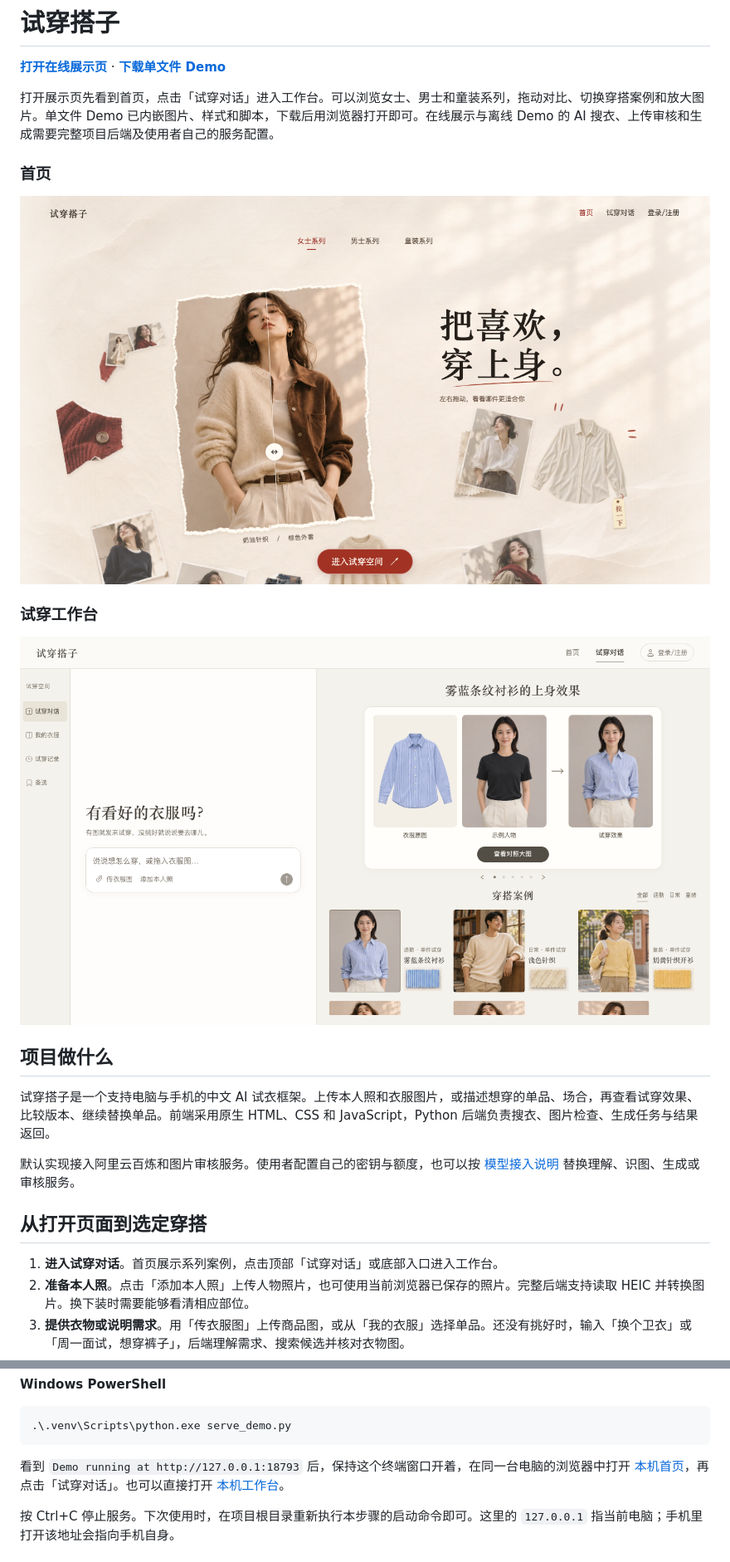
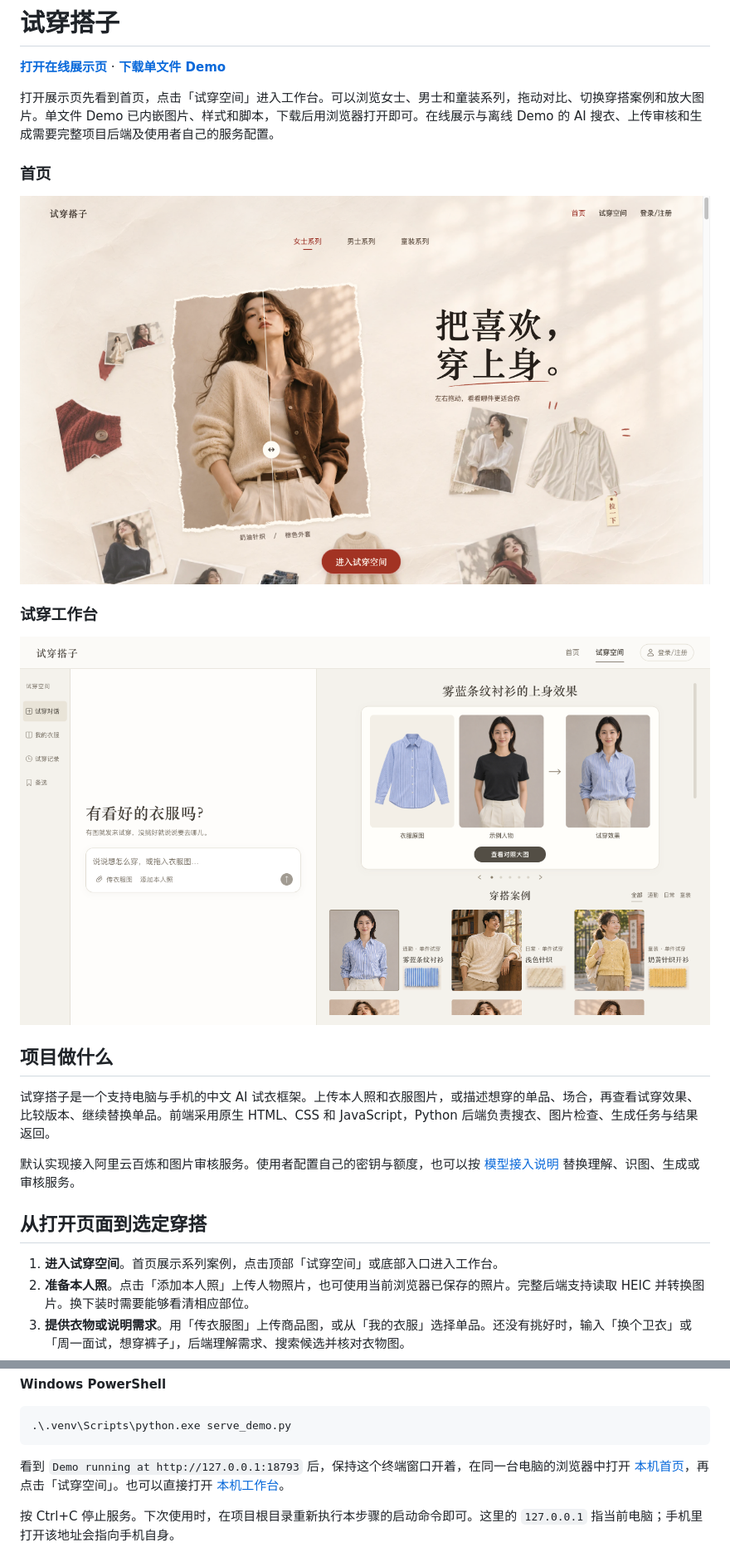
Before and after one commit to Ethan101-Liu/tryon-buddy, a Markdown page: README.md, 2 parts joined by grey strips. Shown at 83% size. GitHub-like rendering; pictures changed too: docs/homepage.png, docs/workspace.png.

````diff
--- a/README.md
+++ b/README.md
@@ -2,7 +2,7 @@
 
 **[打开在线展示页](https://ethan101-liu.github.io/tryon-buddy/)** · **[下载单文件 Demo](https://github.com/Ethan101-Liu/tryon-buddy/raw/refs/heads/main/docs/index.html)**
 
-打开展示页先看到首页，点击「试穿对话」进入工作台。可以浏览女士、男士和童装系列，拖动对比、切换穿搭案例和放大图片。单文件 Demo 已内嵌图片、样式和脚本，下载后用浏览器打开即可。在线展示与离线 Demo 的 AI 搜衣、上传审核和生成需要完整项目后端及使用者自己的服务配置。
+打开展示页先看到首页，点击「试穿空间」进入工作台。可以浏览女士、男士和童装系列，拖动对比、切换穿搭案例和放大图片。单文件 Demo 已内嵌图片、样式和脚本，下载后用浏览器打开即可。在线展示与离线 Demo 的 AI 搜衣、上传审核和生成需要完整项目后端及使用者自己的服务配置。
 
 ### 首页
 
@@ -20,7 +20,7 @@
 
 ## 从打开页面到选定穿搭
 
-1. **进入试穿对话**。首页展示系列案例，点击顶部「试穿对话」或底部入口进入工作台。
+1. **进入试穿空间**。首页展示系列案例，点击顶部「试穿空间」或底部入口进入工作台。
 2. **准备本人照**。点击「添加本人照」上传人物照片，也可使用当前浏览器已保存的照片。完整后端支持读取 HEIC 并转换图片。换下装时需要能够看清相应部位。
 3. **提供衣物或说明需求**。用「传衣服图」上传商品图，或从「我的衣服」选择单品。还没有挑好时，输入「换个卫衣」或「周一面试，想穿裤子」，后端理解需求、搜索候选并核对衣物图。
 4. **确认搭配并生成**。根据对话补充缺少的照片、单品或场合信息。输入图片检查通过后创建生成任务，多件搭配按顺序编辑，尽量保留人物、画幅和未替换的衣物。
@@ -152,7 +152,7 @@ python serve_demo.py
 .\.venv\Scripts\python.exe serve_demo.py
 ```
 
-看到 `Demo running at http://127.0.0.1:18793` 后，保持这个终端窗口开着，在同一台电脑的浏览器中打开 [本机首页](http://127.0.0.1:18793/collections/)，再点击「试穿对话」。也可以直接打开 [本机工作台](http://127.0.0.1:18793/#styling)。
+看到 `Demo running at http://127.0.0.1:18793` 后，保持这个终端窗口开着，在同一台电脑的浏览器中打开 [本机首页](http://127.0.0.1:18793/collections/)，再点击「试穿空间」。也可以直接打开 [本机工作台](http://127.0.0.1:18793/#styling)。
 
 按 Ctrl+C 停止服务。下次使用时，在项目根目录重新执行本步骤的启动命令即可。这里的 `127.0.0.1` 指当前电脑；手机里打开该地址会指向手机自身。
 
````
Also changed, not shown: 6 other files.
